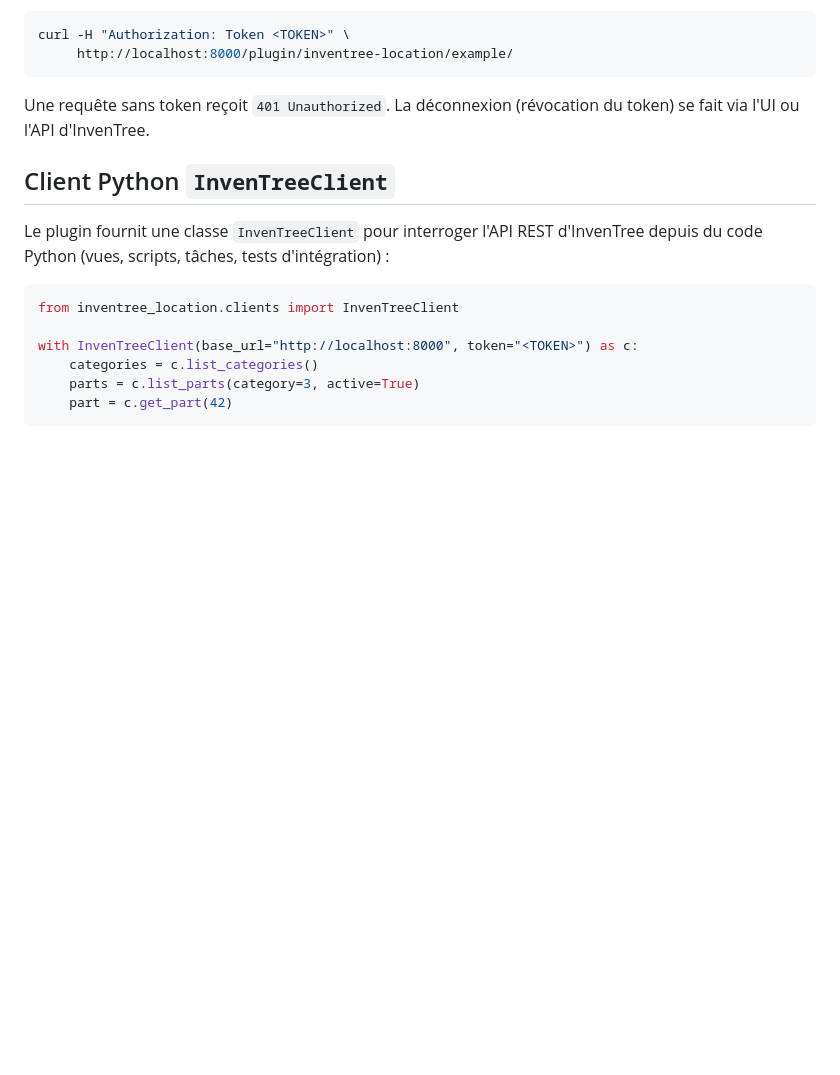
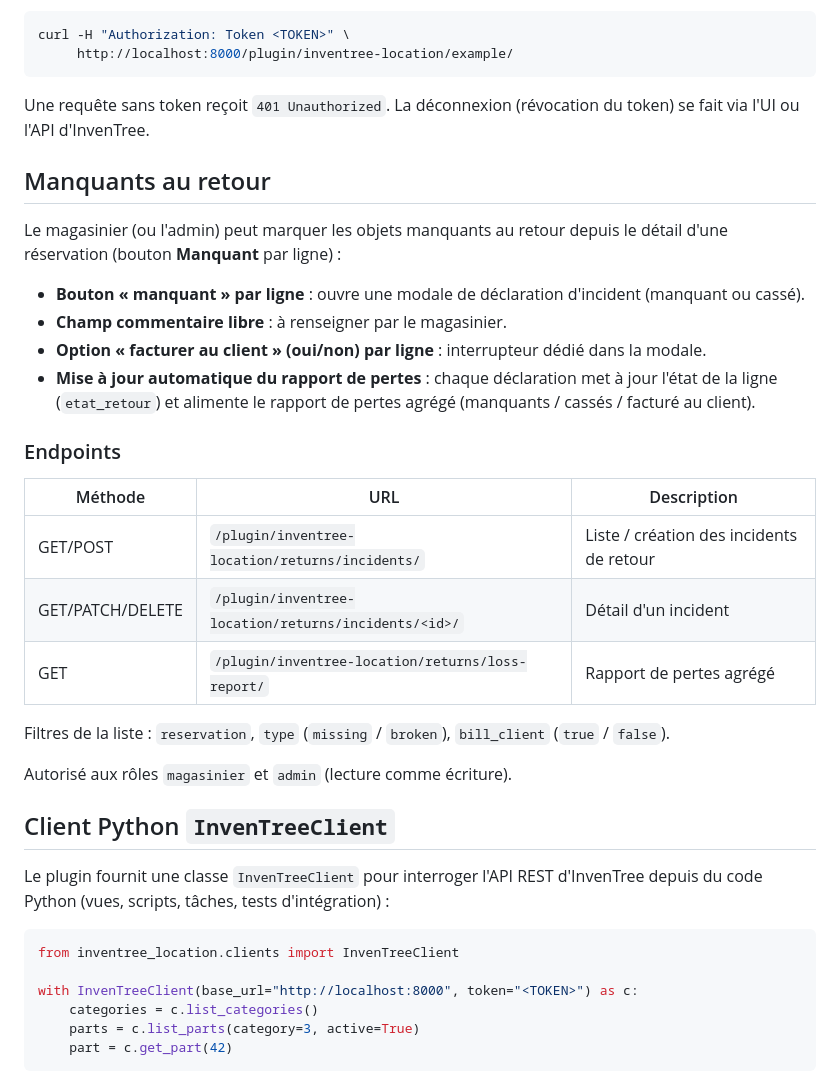
Before and after one commit to Kibouu945/inventree-location, a Markdown page: README.md, the part around one of its changes. Drawn GitHub-style; blank space fills up the shorter version.

Commit message:
docs(returns): document missing-item check-in and loss report endpoints

```diff
--- a/README.md
+++ b/README.md
@@ -82,6 +82,33 @@ curl -H "Authorization: Token <TOKEN>" \
 Une requête sans token reçoit `401 Unauthorized`. La déconnexion (révocation
 du token) se fait via l'UI ou l'API d'InvenTree.
 
+## Manquants au retour
+
+Le magasinier (ou l'admin) peut marquer les objets manquants au retour depuis
+le détail d'une réservation (bouton **Manquant** par ligne) :
+
+- **Bouton « manquant » par ligne** : ouvre une modale de déclaration
+  d'incident (manquant ou cassé).
+- **Champ commentaire libre** : à renseigner par le magasinier.
+- **Option « facturer au client » (oui/non) par ligne** : interrupteur
+  dédié dans la modale.
+- **Mise à jour automatique du rapport de pertes** : chaque déclaration met
+  à jour l'état de la ligne (`etat_retour`) et alimente le rapport de pertes
+  agrégé (manquants / cassés / facturé au client).
+
+### Endpoints
+
+| Méthode          | URL                                                  | Description                              |
+| ---------------- | ---------------------------------------------------- | ---------------------------------------- |
+| GET/POST         | `/plugin/inventree-location/returns/incidents/`      | Liste / création des incidents de retour |
+| GET/PATCH/DELETE | `/plugin/inventree-location/returns/incidents/<id>/` | Détail d'un incident                     |
+| GET              | `/plugin/inventree-location/returns/loss-report/`    | Rapport de pertes agrégé                 |
+
+Filtres de la liste : `reservation`, `type` (`missing` / `broken`),
+`bill_client` (`true` / `false`).
+
+Autorisé aux rôles `magasinier` et `admin` (lecture comme écriture).
+
 ## Client Python `InvenTreeClient`
 
 Le plugin fournit une classe `InvenTreeClient` pour interroger l'API REST
```
Also changed, not shown: other parts of README.md (+5 -5 lines).
